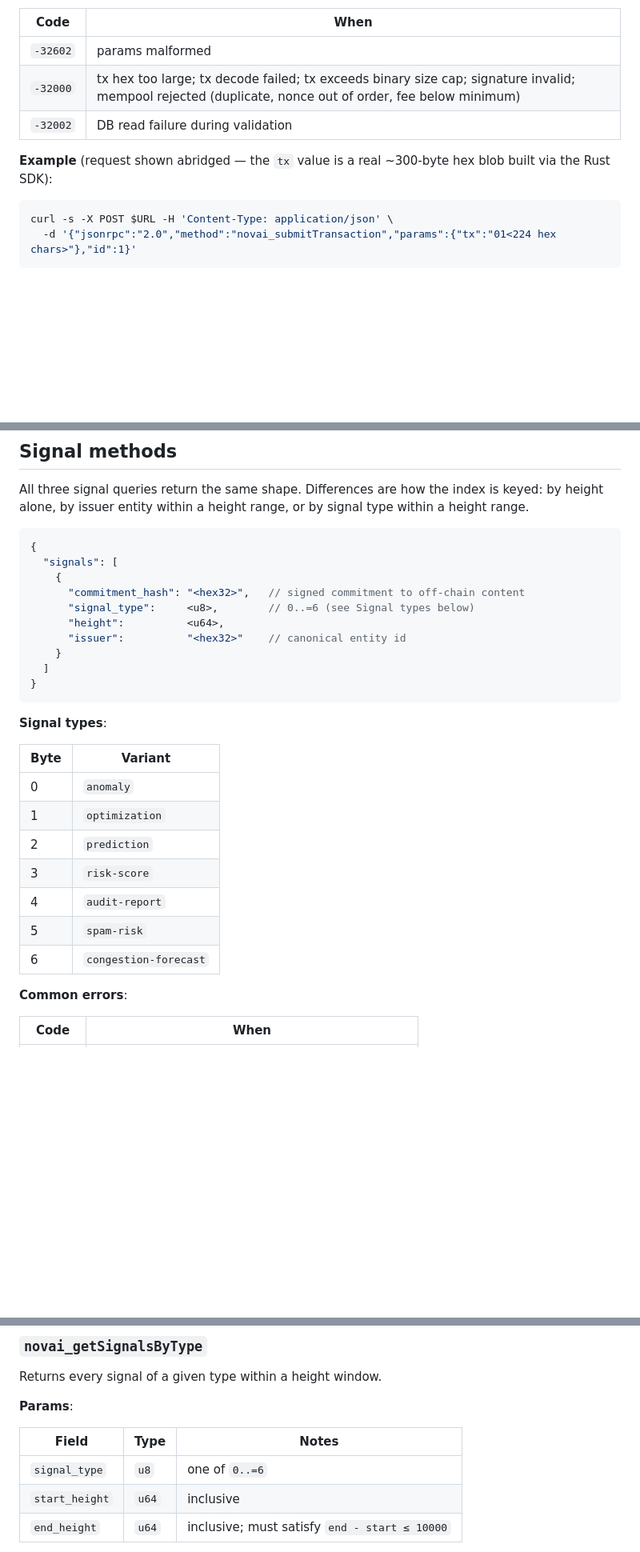
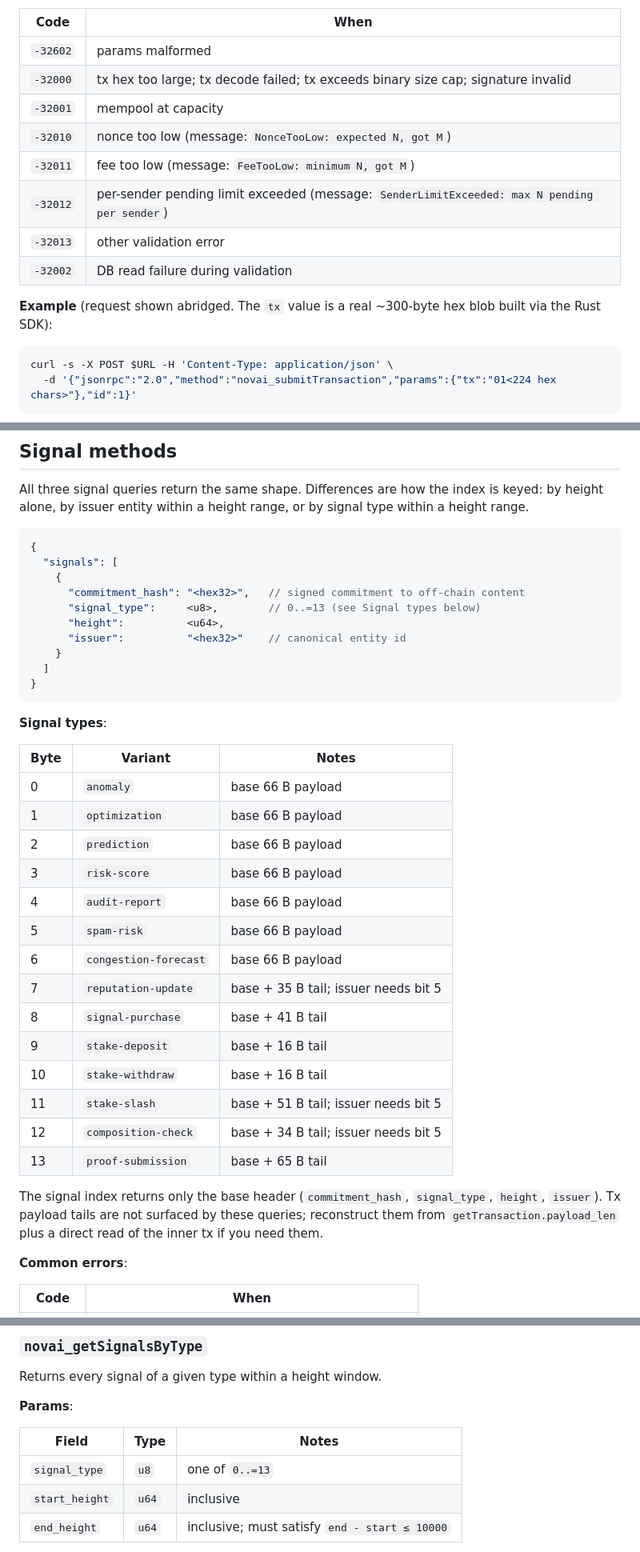
Before and after one commit to 0x-devc/NOVAI-node, a Markdown page: docs/RPC_REFERENCE.md, 3 parts joined by grey strips. Shown at 80% size. Drawn GitHub-style; blank space fills up the shorter version.

````diff
--- a/docs/RPC_REFERENCE.md
+++ b/docs/RPC_REFERENCE.md
@@ -290,10 +290,15 @@ Submits a hex-encoded, signed `TxV1` to the mempool. The node validates the sign
 | Code | When |
 |---|---|
 | `-32602` | params malformed |
-| `-32000` | tx hex too large; tx decode failed; tx exceeds binary size cap; signature invalid; mempool rejected (duplicate, nonce out of order, fee below minimum) |
+| `-32000` | tx hex too large; tx decode failed; tx exceeds binary size cap; signature invalid |
+| `-32001` | mempool at capacity |
+| `-32010` | nonce too low (message: `NonceTooLow: expected N, got M`) |
+| `-32011` | fee too low (message: `FeeTooLow: minimum N, got M`) |
+| `-32012` | per-sender pending limit exceeded (message: `SenderLimitExceeded: max N pending per sender`) |
+| `-32013` | other validation error |
 | `-32002` | DB read failure during validation |
 
-**Example** (request shown abridged — the `tx` value is a real ~300-byte hex blob built via the Rust SDK):
+**Example** (request shown abridged. The `tx` value is a real ~300-byte hex blob built via the Rust SDK):
 
 ```bash
 curl -s -X POST $URL -H 'Content-Type: application/json' \
@@ -537,7 +550,7 @@ All three signal queries return the same shape. Differences are how the index is
   "signals": [
     {
       "commitment_hash": "<hex32>",   // signed commitment to off-chain content
-      "signal_type":     <u8>,        // 0..=6 (see Signal types below)
+      "signal_type":     <u8>,        // 0..=13 (see Signal types below)
       "height":          <u64>,
       "issuer":          "<hex32>"    // canonical entity id
     }
@@ -547,15 +560,24 @@ All three signal queries return the same shape. Differences are how the index is
 
 **Signal types**:
 
-| Byte | Variant |
-|---|---|
-| 0 | `anomaly` |
-| 1 | `optimization` |
-| 2 | `prediction` |
-| 3 | `risk-score` |
-| 4 | `audit-report` |
-| 5 | `spam-risk` |
-| 6 | `congestion-forecast` |
+| Byte | Variant | Notes |
+|---|---|---|
+| 0 | `anomaly` | base 66 B payload |
+| 1 | `optimization` | base 66 B payload |
+| 2 | `prediction` | base 66 B payload |
+| 3 | `risk-score` | base 66 B payload |
+| 4 | `audit-report` | base 66 B payload |
+| 5 | `spam-risk` | base 66 B payload |
+| 6 | `congestion-forecast` | base 66 B payload |
+| 7 | `reputation-update` | base + 35 B tail; issuer needs bit 5 |
+| 8 | `signal-purchase` | base + 41 B tail |
+| 9 | `stake-deposit` | base + 16 B tail |
+| 10 | `stake-withdraw` | base + 16 B tail |
+| 11 | `stake-slash` | base + 51 B tail; issuer needs bit 5 |
+| 12 | `composition-check` | base + 34 B tail; issuer needs bit 5 |
+| 13 | `proof-submission` | base + 65 B tail |
+
+The signal index returns only the base header (`commitment_hash`, `signal_type`, `height`, `issuer`). Tx payload tails are not surfaced by these queries; reconstruct them from `getTransaction.payload_len` plus a direct read of the inner tx if you need them.
 
 **Common errors**:
 
@@ -634,7 +656,7 @@ Returns every signal of a given type within a height window.
 
 | Field | Type | Notes |
 |---|---|---|
-| `signal_type` | `u8` | one of `0..=6` |
+| `signal_type` | `u8` | one of `0..=13` |
 | `start_height` | `u64` | inclusive |
 | `end_height` | `u64` | inclusive; must satisfy `end - start ≤ 10000` |
 
````
Also changed, not shown: other parts of docs/RPC_REFERENCE.md (+46 -14 lines).
